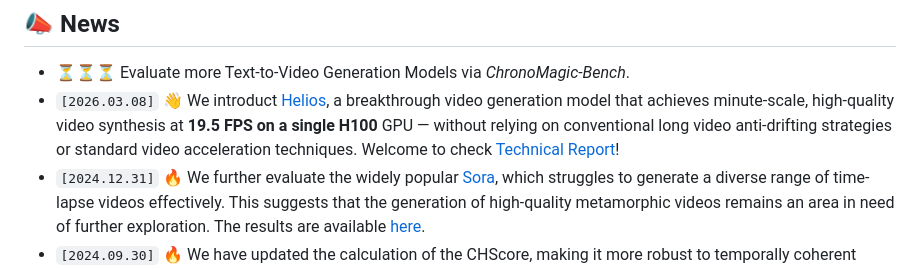
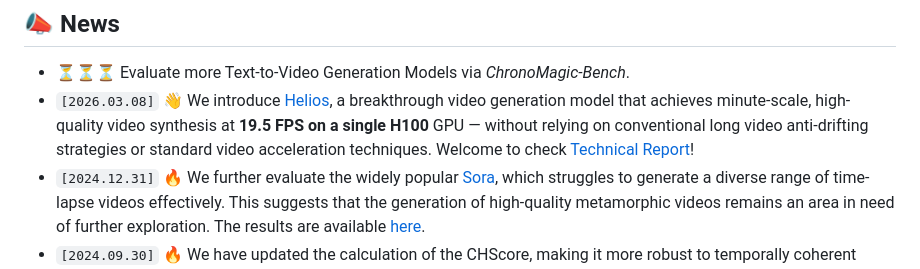
Before and after one commit to PKU-YuanGroup/ChronoMagic-Bench, a Markdown page: README.md, the part around the change. Drawn GitHub-style.

Commit message:
Introducing Helios

```diff
--- a/README.md
+++ b/README.md
@@ -62,7 +62,7 @@ This repository is the official implementation of ChronoMagic-Bench, a benchmark
 ## 📣 News
 
 * ⏳⏳⏳ Evaluate more Text-to-Video Generation Models via *ChronoMagic-Bench*.
-* `[2026.03.08]`  👋 We introduct [Helios](https://github.com/PKU-YuanGroup/Helios), a breakthrough video generation model that achieves minute-scale, high-quality video synthesis at **19.5 FPS on a single H100** GPU — without relying on conventional long video anti-drifting strategies or standard video acceleration techniques. Welcome to check [Technical Report](https://huggingface.co/papers/2603.04379)!
+* `[2026.03.08]`  👋 We introduce [Helios](https://github.com/PKU-YuanGroup/Helios), a breakthrough video generation model that achieves minute-scale, high-quality video synthesis at **19.5 FPS on a single H100** GPU — without relying on conventional long video anti-drifting strategies or standard video acceleration techniques. Welcome to check [Technical Report](https://huggingface.co/papers/2603.04379)!
 * `[2024.12.31]`  🔥 We further evaluate the widely popular [Sora](https://openai.com/sora/), which struggles to generate a diverse range of time-lapse videos effectively. This suggests that the generation of high-quality metamorphic videos remains an area in need of further exploration. The results are available [here](https://huggingface.co/datasets/BestWishYsh/ChronoMagic-Bench/tree/main/Results/Closed_Source).
 * `[2024.09.30]`  🔥 We have updated the calculation of the CHScore, making it more robust to temporally coherent disappearance of points. You can click [here](https://github.com/PKU-YuanGroup/ChronoMagic-Bench/tree/main/CHScore) for detailed implementation.
 * `[2024.09.26]`  ✨ Our paper is accepted by **NeurIPS 2024 D&B track** as a **spotlight** present.
```
